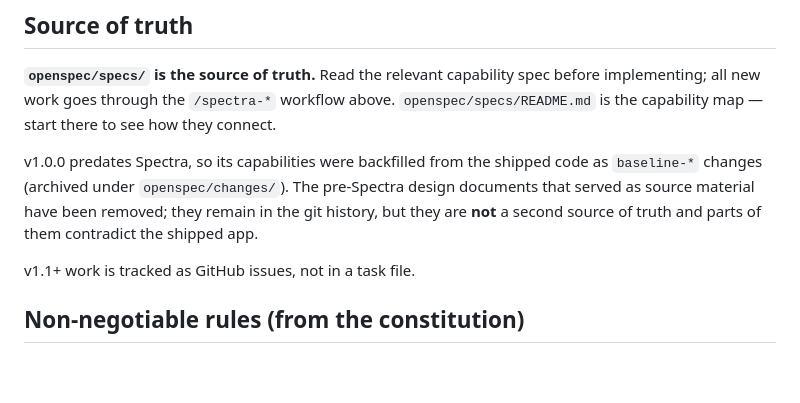
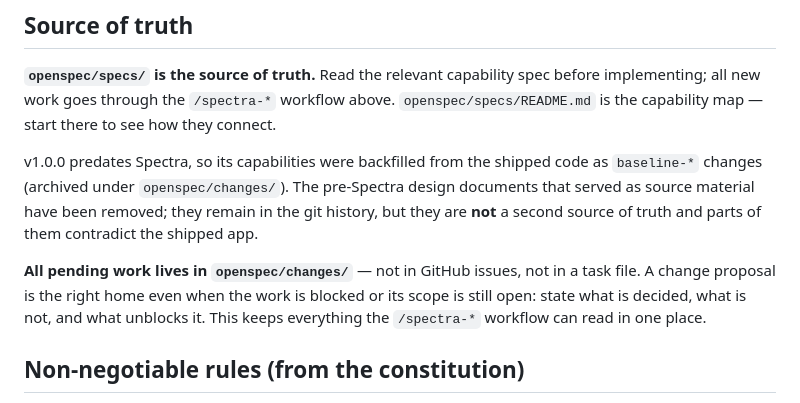
Before and after one commit to shinrenpan/FoodEntropy, a Markdown page: CLAUDE.md, the part around the change. Rendered like a GitHub page; blank space fills up the shorter version.

```diff
--- a/CLAUDE.md
+++ b/CLAUDE.md
@@ -43,7 +43,10 @@ v1.0.0 predates Spectra, so its capabilities were backfilled from the shipped co
 that served as source material have been removed; they remain in the git history, but they
 are **not** a second source of truth and parts of them contradict the shipped app.
 
-v1.1+ work is tracked as GitHub issues, not in a task file.
+**All pending work lives in `openspec/changes/`** — not in GitHub issues, not in a task file.
+A change proposal is the right home even when the work is blocked or its scope is still open:
+state what is decided, what is not, and what unblocks it. This keeps everything the
+`/spectra-*` workflow can read in one place.
 
 ## Non-negotiable rules (from the constitution)
 
```
Also changed, not shown: README.md (+2 -2 lines).
